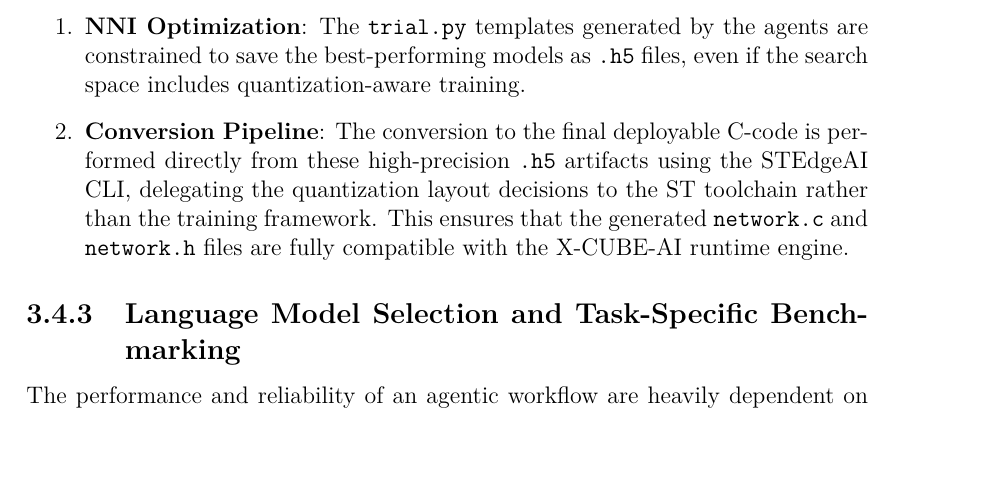
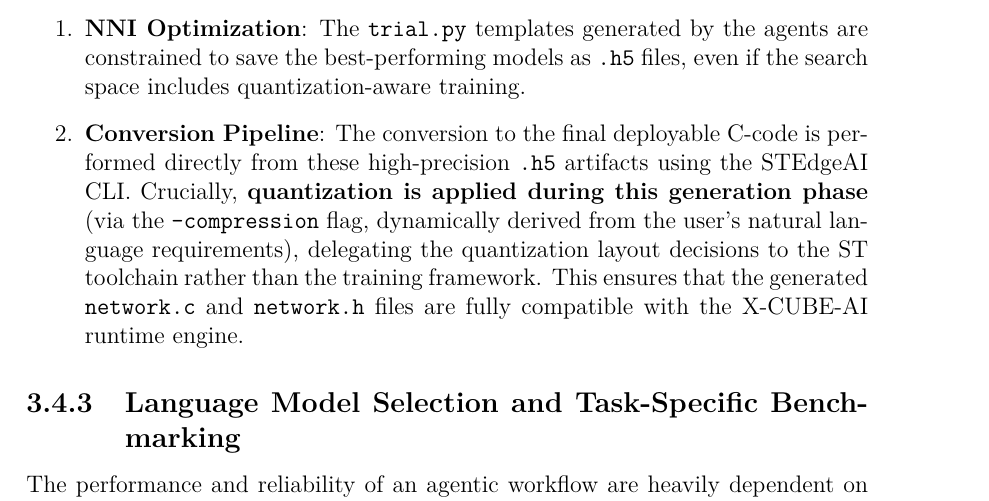
Before and after one commit to MichelePoli/stm32-ai-workflow, a LaTeX thesis (thesis_mrusso/document.tex, which reads thesis_mrusso/chap3/sections/environment_challenges.tex): part of page 58 of 88, cut so that both start at the same text, the shorter picture padded with empty space. Compiled offline with pdfLaTeX.

Commit message:
environment_challenges

```diff
--- a/thesis_mrusso/chap3/sections/environment_challenges.tex
+++ b/thesis_mrusso/chap3/sections/environment_challenges.tex
@@ -26,5 +26,5 @@ Experimental validation revealed that the STEdgeAI CLI exhibits higher reliabili
 Consequently, the pipeline was engineered to enforce the \textbf{H5 format as the intermediate representation standard}:
 \begin{enumerate}
     \item \textbf{NNI Optimization}: The \texttt{trial.py} templates generated by the agents are constrained to save the best-performing models as \texttt{.h5} files, even if the search space includes quantization-aware training.
-    \item \textbf{Conversion Pipeline}: The conversion to the final deployable C-code is performed directly from these high-precision \texttt{.h5} artifacts using the STEdgeAI CLI, delegating the quantization layout decisions to the ST toolchain rather than the training framework. This ensures that the generated \texttt{network.c} and \texttt{network.h} files are fully compatible with the X-CUBE-AI runtime engine.
+    \item \textbf{Conversion Pipeline}: The conversion to the final deployable C-code is performed directly from these high-precision \texttt{.h5} artifacts using the STEdgeAI CLI. Crucially, \textbf{quantization is applied during this generation phase} (via the \texttt{--compression} flag, dynamically derived from the user's natural language requirements), delegating the quantization layout decisions to the ST toolchain rather than the training framework. This ensures that the generated \texttt{network.c} and \texttt{network.h} files are fully compatible with the X-CUBE-AI runtime engine.
 \end{enumerate}
```
Also changed, not shown: 1 other file.
